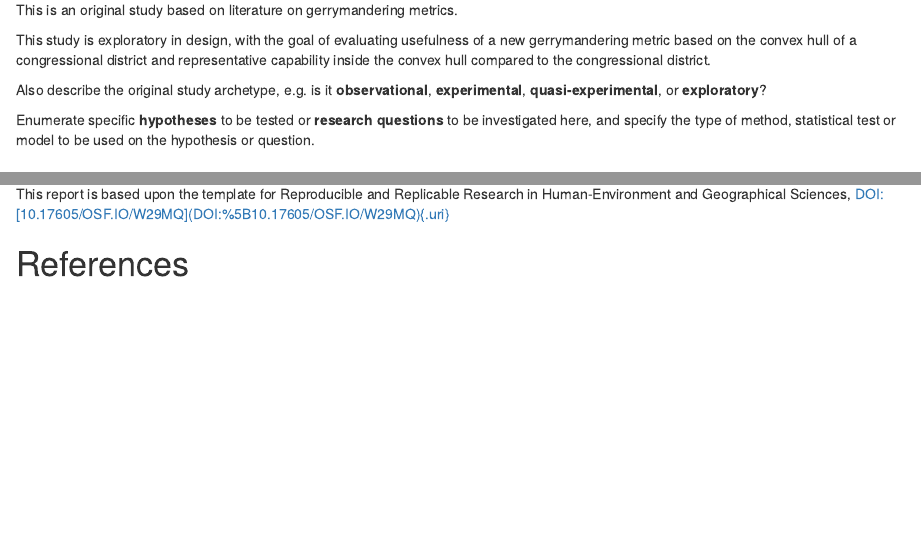
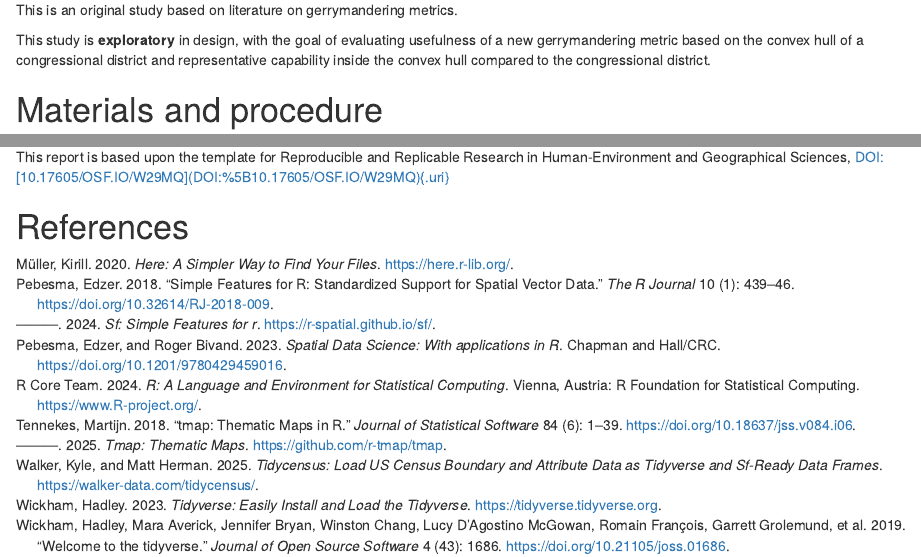
Before and after one commit to padutchfan123/OR-Gerrymander-Alabama, an R Markdown document (procedure/code/analysis_plan0.1.Rmd): the page in a window 1100 px wide, from 610 px down, and a second part further down, joined at a grey line. Rendered offline with R 4.5, knitr and Pandoc, with nearby package versions; the code chunks are not run, so their results and figures are left out; a font, style sheet, LaTeX package, included part or bibliography that could not be used is replaced or left out; common packages that the code uses without loading them are loaded.

Commit message:
installed packages and ran groundhog in analysis plan document

```diff
--- a/procedure/code/analysis_plan0.1.Rmd
+++ b/procedure/code/analysis_plan0.1.Rmd
@@ -34,11 +34,7 @@ We will then extend prior studies by calculating representativeness of the conve
 
 This is an original study based on literature on gerrymandering metrics.
 
-This study is exploratory in design, with the goal of evaluating usefulness of a new gerrymandering metric based on the convex hull of a congressional district and representative capability inside the convex hull compared to the congressional district.
-
-Also describe the original study archetype, e.g. is it **observational**, **experimental**, **quasi-experimental**, or **exploratory**?
-
-Enumerate specific **hypotheses** to be tested or **research questions** to be investigated here, and specify the type of method, statistical test or model to be used on the hypothesis or question.
+This study is **exploratory** in design, with the goal of evaluating usefulness of a new gerrymandering metric based on the convex hull of a congressional district and representative capability inside the convex hull compared to the congressional district.
 
 # Materials and procedure
 
--- /dev/null
+++ b/software.bib
@@ -0,0 +1,92 @@
+@Manual{R-base,
+  title = {R: A Language and Environment for Statistical Computing},
+  author = {{R Core Team}},
+  organization = {R Foundation for Statistical Computing},
+  address = {Vienna, Austria},
+  year = {2024},
+  url = {https://www.R-project.org/},
+}
+
+@Manual{R-here,
+  title = {here: A Simpler Way to Find Your Files},
+  author = {Kirill Müller},
+  year = {2020},
+  note = {R package version 1.0.1},
+  url = {https://here.r-lib.org/},
+}
+
+@Manual{R-sf,
+  title = {sf: Simple Features for R},
+  author = {Edzer Pebesma},
+  year = {2024},
+  note = {R package version 1.0-19},
+  url = {https://r-spatial.github.io/sf/},
+}
+
+@Manual{R-tidycensus,
+  title = {tidycensus: Load US Census Boundary and Attribute Data as tidyverse and
+sf-Ready Data Frames},
+  author = {Kyle Walker and Matt Herman},
+  year = {2025},
+  note = {R package version 1.7.1},
+  url = {https://walker-data.com/tidycensus/},
+}
+
+@Manual{R-tidyverse,
+  title = {tidyverse: Easily Install and Load the Tidyverse},
+  author = {Hadley Wickham},
+  year = {2023},
+  note = {R package version 2.0.0},
+  url = {https://tidyverse.tidyverse.org},
+}
+
+@Manual{R-tmap,
+  title = {tmap: Thematic Maps},
+  author = {Martijn Tennekes},
+  year = {2025},
+  note = {R package version 4.0},
+  url = {https://github.com/r-tmap/tmap},
+}
+
+@Book{sf2023,
+  author = {Edzer Pebesma and Roger Bivand},
+  title = {{Spatial Data Science: With applications in R}},
+  year = {2023},
+  publisher = {{Chapman and Hall/CRC}},
+  url = {https://r-spatial.org/book/},
+  doi = {10.1201/9780429459016},
+}
+
+@Article{sf2018,
+  author = {Edzer Pebesma},
+  title = {{Simple Features for R: Standardized Support for Spatial Vector Data}},
+  year = {2018},
+  journal = {{The R Journal}},
+  doi = {10.32614/RJ-2018-009},
+  url = {https://doi.org/10.32614/RJ-2018-009},
+  pages = {439--446},
+  volume = {10},
+  number = {1},
+}
+
+@Article{tidyverse2019,
+  title = {Welcome to the {tidyverse}},
+  author = {Hadley Wickham and Mara Averick and Jennifer Bryan and Winston Chang and Lucy D'Agostino McGowan and Romain François and Garrett Grolemund and Alex Hayes and Lionel Henry and Jim Hester and Max Kuhn and Thomas Lin Pedersen and Evan Miller and Stephan Milton Bache and Kirill Müller and Jeroen Ooms and David Robinson and Dana Paige Seidel and Vitalie Spinu and Kohske Takahashi and Davis Vaughan and Claus Wilke and Kara Woo and Hiroaki Yutani},
+  year = {2019},
+  journal = {Journal of Open Source Software},
+  volume = {4},
+  number = {43},
+  pages = {1686},
+  doi = {10.21105/joss.01686},
+}
+
+@Article{tmap2018,
+  title = {{tmap}: Thematic Maps in {R}},
+  author = {Martijn Tennekes},
+  journal = {Journal of Statistical Software},
+  year = {2018},
+  volume = {84},
+  number = {6},
+  pages = {1--39},
+  doi = {10.18637/jss.v084.i06},
+}
```
Also changed, not shown: procedure/environment/r-environment-2025-02-24.txt (added, +39 -0 lines).
